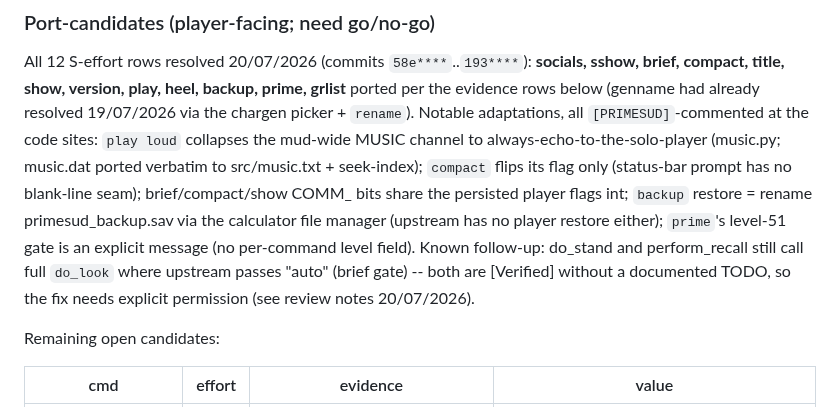
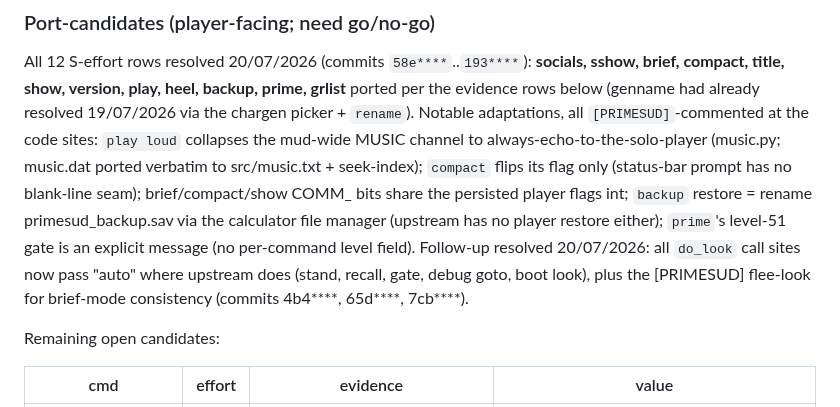
Before and after one commit to ZechyW/primesud, a Markdown page: docs/PARITY.md, the part around the change. Drawn GitHub-style.

Commit message:
docs(parity): mark do_look "auto" follow-up resolved

```diff
--- a/docs/PARITY.md
+++ b/docs/PARITY.md
@@ -68,10 +68,10 @@ collapses the mud-wide MUSIC channel to always-echo-to-the-solo-player
 brief/compact/show COMM_ bits share the persisted player flags int;
 `backup` restore = rename primesud_backup.sav via the calculator file
 manager (upstream has no player restore either); `prime`'s level-51 gate
-is an explicit message (no per-command level field). Known follow-up:
-do_stand and perform_recall still call full `do_look` where upstream
-passes "auto" (brief gate) -- both are [Verified] without a documented
-TODO, so the fix needs explicit permission (see review notes 20/07/2026).
+is an explicit message (no per-command level field). Follow-up resolved
+20/07/2026: all `do_look` call sites now pass "auto" where upstream does
+(stand, recall, gate, debug goto, boot look), plus the [PRIMESUD]
+flee-look for brief-mode consistency (commits 4b4****, 65d****, 7cb****).
 
 Remaining open candidates:
 
```
